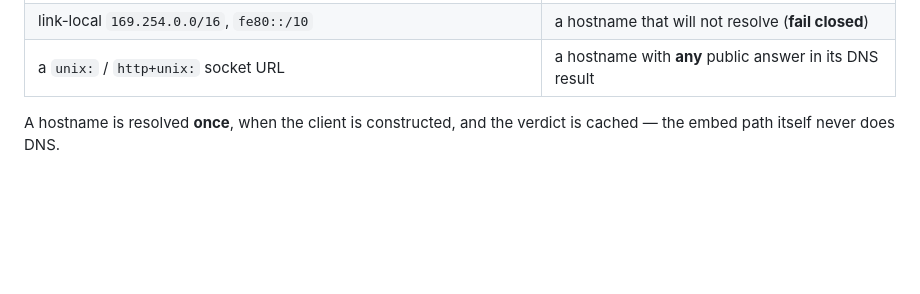
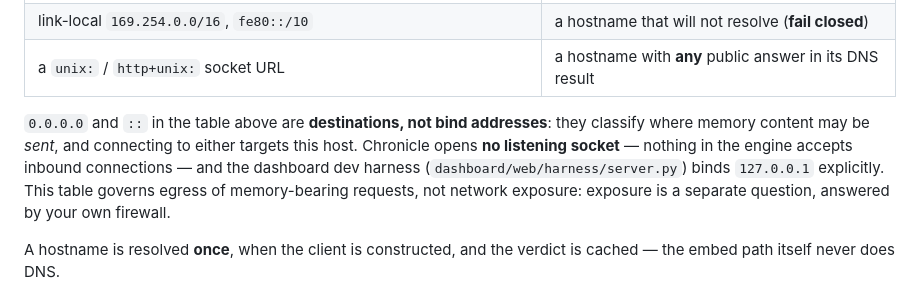
Before and after one commit to indigokarasu/chronicle-agent-context-and-memory, a Markdown page: README.md, the part around the change. Rendered like a GitHub page; blank space fills up the shorter version.

Commit message:
fix: clarify 0.0.0.0/:: are egress destinations, not bind addresses (issue #34) (#36)

```diff
--- a/README.md
+++ b/README.md
@@ -335,6 +335,14 @@ host or its private network**:
 | RFC1918 `10/8`, `172.16/12`, `192.168/16`; ULA `fc00::/7`; CGNAT `100.64/10` | an `https://` URL to a third-party endpoint |
 | link-local `169.254.0.0/16`, `fe80::/10` | a hostname that will not resolve (**fail closed**) |
 | a `unix:` / `http+unix:` socket URL | a hostname with **any** public answer in its DNS result |
+
+`0.0.0.0` and `::` in the table above are **destinations, not bind
+addresses**: they classify where memory content may be *sent*, and connecting
+to either targets this host. Chronicle opens **no listening socket** — nothing
+in the engine accepts inbound connections — and the dashboard dev harness
+(`dashboard/web/harness/server.py`) binds `127.0.0.1` explicitly. This table
+governs egress of memory-bearing requests, not network exposure: exposure is a
+separate question, answered by your own firewall.
 
 A hostname is resolved **once**, when the client is constructed, and the verdict is
 cached — the embed path itself never does DNS.
```
